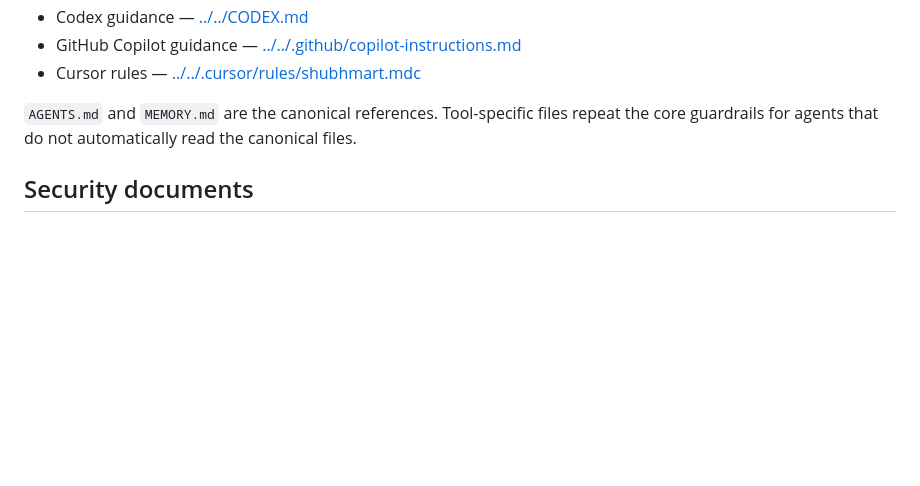
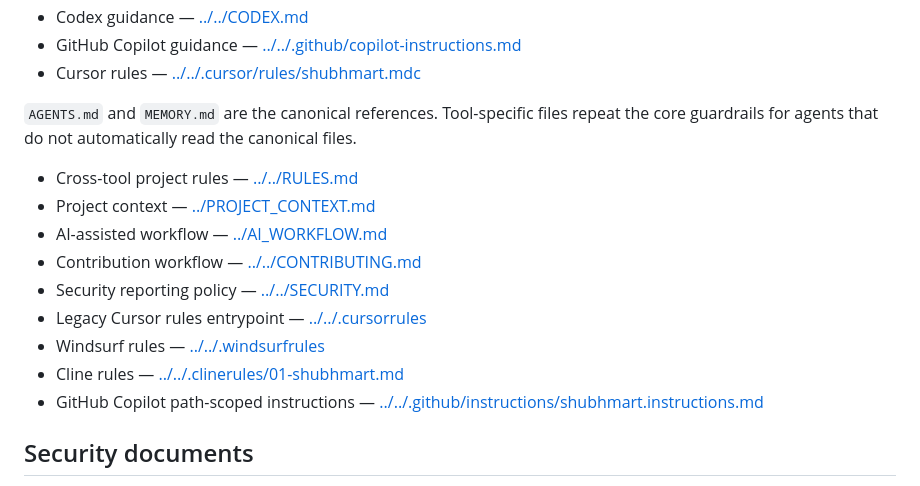
Before and after one commit to sschoudharyshubhammundhar-stack/ShubhMart, a Markdown page: docs/security/README.md, the part around the change. GitHub-like rendering; blank space fills up the shorter version.

Commit message:
docs: index additional agent rules and workflow files

```diff
--- a/docs/security/README.md
+++ b/docs/security/README.md
@@ -20,6 +20,16 @@ Purpose: the security handbook and evidence index for ShubhMart. Update this ind
 - Cursor rules — [../../.cursor/rules/shubhmart.mdc](../../.cursor/rules/shubhmart.mdc)
 
 `AGENTS.md` and `MEMORY.md` are the canonical references. Tool-specific files repeat the core guardrails for agents that do not automatically read the canonical files.
+
+- Cross-tool project rules — [../../RULES.md](../../RULES.md)
+- Project context — [../PROJECT_CONTEXT.md](../PROJECT_CONTEXT.md)
+- AI-assisted workflow — [../AI_WORKFLOW.md](../AI_WORKFLOW.md)
+- Contribution workflow — [../../CONTRIBUTING.md](../../CONTRIBUTING.md)
+- Security reporting policy — [../../SECURITY.md](../../SECURITY.md)
+- Legacy Cursor rules entrypoint — [../../.cursorrules](../../.cursorrules)
+- Windsurf rules — [../../.windsurfrules](../../.windsurfrules)
+- Cline rules — [../../.clinerules/01-shubhmart.md](../../.clinerules/01-shubhmart.md)
+- GitHub Copilot path-scoped instructions — [../../.github/instructions/shubhmart.instructions.md](../../.github/instructions/shubhmart.instructions.md)
 
 ## Security documents
 - Threat model — [THREAT_MODEL.md](THREAT_MODEL.md)
```
